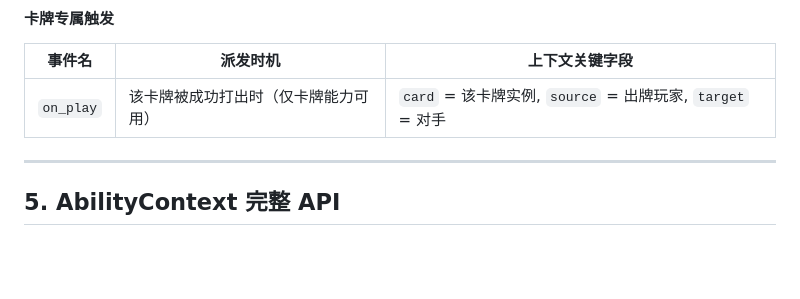
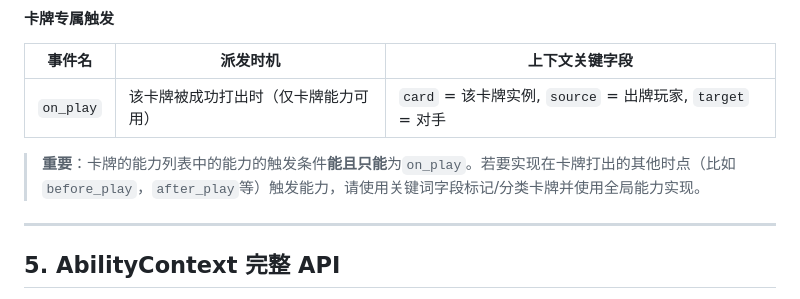
Before and after one commit to sky-sama/i-would-like-lemon, a Markdown page: newfolder/格式说明书.md, the part around the change. Rendered like a GitHub page; blank space fills up the shorter version.

Commit message:
modified hint

```diff
--- a/newfolder/格式说明书.md
+++ b/newfolder/格式说明书.md
@@ -207,6 +207,8 @@
 | 事件名 | 派发时机 | 上下文关键字段 |
 |---|---|---|
 | `on_play` | 该卡牌被成功打出时（仅卡牌能力可用） | `card` = 该卡牌实例, `source` = 出牌玩家, `target` = 对手 |
+
+> **重要**：卡牌的能力列表中的能力的触发条件**能且只能**为`on_play`。若要实现在卡牌打出的其他时点（比如`before_play`，`after_play`等）触发能力，请使用关键词字段标记/分类卡牌并使用全局能力实现。
 
 ---
 
```
